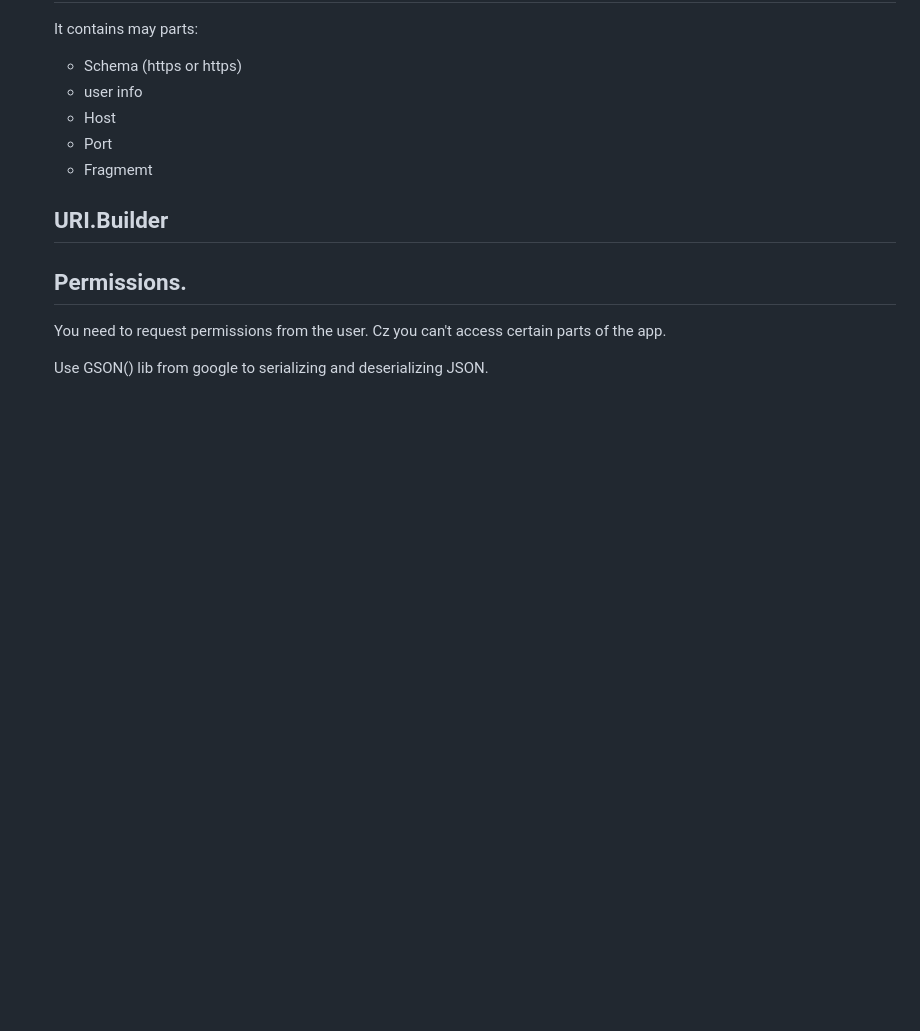
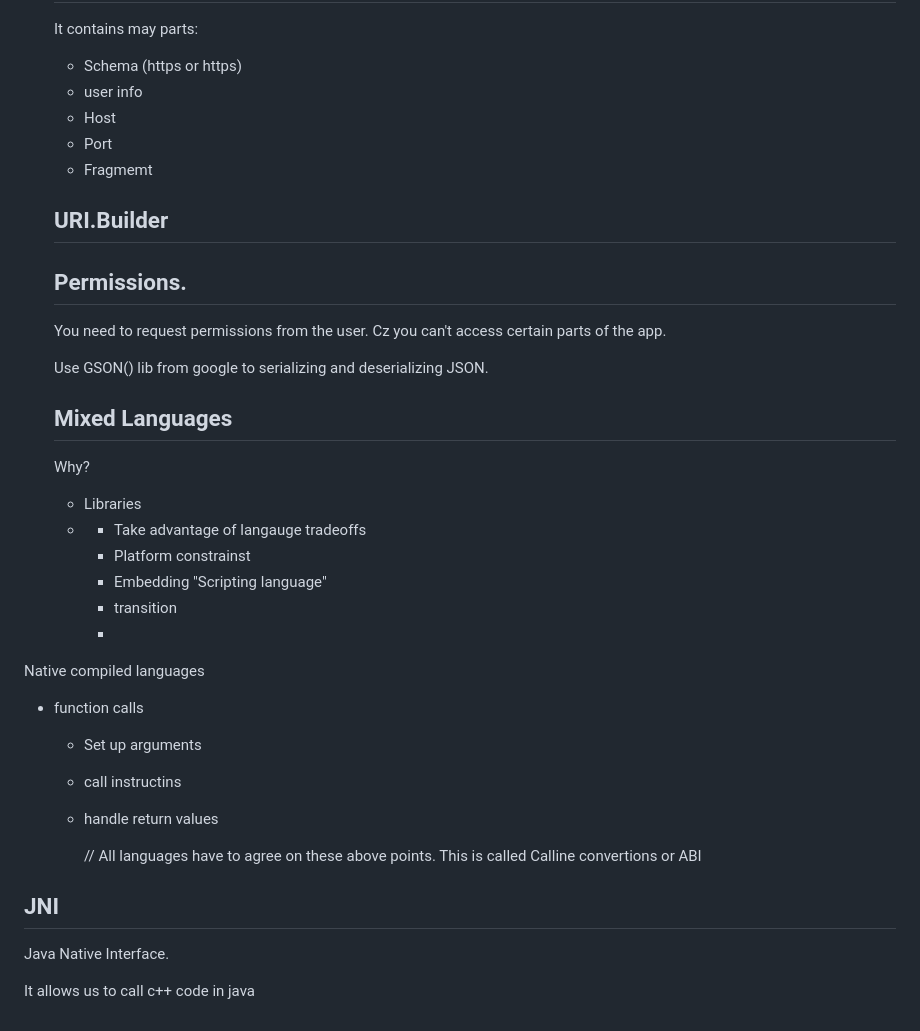
Before and after one commit to gloriadukuzeyesu/MyNotes, a Markdown page: Application System Design/Application System Design.md, the part around the change. GitHub-like rendering; blank space fills up the shorter version.

Commit message:
adding notes.

```diff
--- a/Application System Design/Application System Design.md
+++ b/Application System Design/Application System Design.md
@@ -748,3 +748,36 @@ teening means interpolating between two things.
 
 
   Use GSON() lib from google to serializing and deserializing JSON.
+
+
+
+  ## Mixed Languages
+
+  Why?
+
+  * Libraries
+  * * Take advantage of langauge tradeoffs
+    * Platform constrainst
+    * Embedding "Scripting language"
+    *  transition
+    *
+
+Native compiled languages
+
+* function calls
+
+  * Set up arguments
+
+  * call instructins
+
+  * handle return values
+
+    // All languages have to agree on these above points. This is called Calline convertions or ABI
+
+
+
+## JNI
+
+Java Native Interface.
+
+It allows us to call c++ code in java
```
